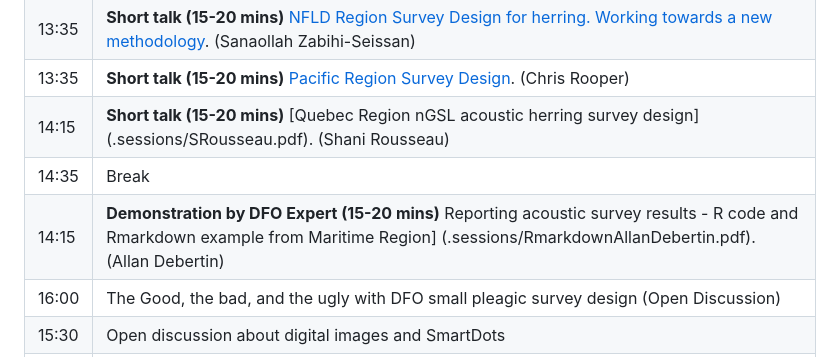
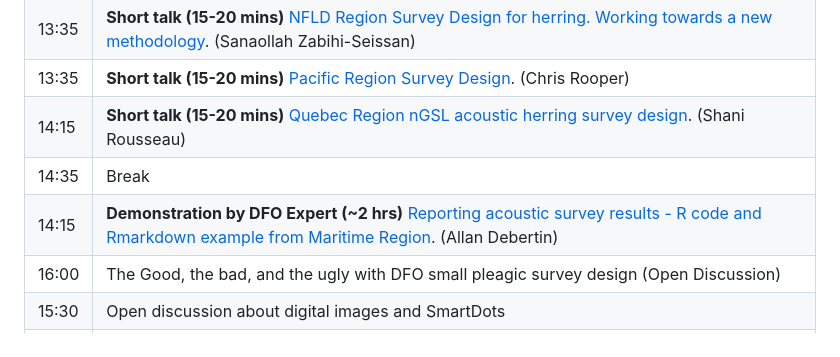
Before and after one commit to TESA-workshops/Small-Pelagics-Workshop-2023, a Markdown page: README.md, the part around one of its changes. Drawn GitHub-style.

```diff
--- a/README.md
+++ b/README.md
@@ -67,9 +67,9 @@ Rapporteur: Jacob Burbank and Volun(told)
 | 13:15 | **Short talk (15-20 mins)** [using ANDES and HERMAN in GULF Region for Herring Sample collections](./sessions/HERMAN.pdf). (David Fishman) |
 | 13:35 | **Short talk (15-20 mins)**  [NFLD Region Survey Design for herring. Working towards a new methodology](.sessions/SZabihiSeissan.pdf). (Sanaollah Zabihi-Seissan) |
 | 13:35 | **Short talk (15-20 mins)**  [Pacific Region Survey Design](.sessions/CRooper.pdf). (Chris Rooper) |
-| 14:15 | **Short talk (15-20 mins)** [Quebec Region nGSL acoustic herring survey design] (.sessions/SRousseau.pdf). (Shani Rousseau) |
+| 14:15 | **Short talk (15-20 mins)** [Quebec Region nGSL acoustic herring survey design](.sessions/SRousseau.pdf). (Shani Rousseau) |
 | 14:35 | Break |
-| 14:15 | **Demonstration by DFO Expert (15-20 mins)** Reporting acoustic survey results - R code and Rmarkdown example from Maritime Region] (.sessions/RmarkdownAllanDebertin.pdf). (Allan Debertin) |
+| 14:15 | **Demonstration by DFO Expert (~2 hrs)** [Reporting acoustic survey results - R code and Rmarkdown example from Maritime Region](.sessions/RmarkdownAllanDebertin.pdf). (Allan Debertin) |
 | 16:00 | The Good, the bad, and the ugly with DFO small pleagic survey design (Open Discussion) |
 | 15:30 | Open discussion about digital images and SmartDots |
 | 16:00 | Overview of the day and plan for tomorrow |
```
Also changed, not shown: other parts of README.md (+4 -4 lines).
